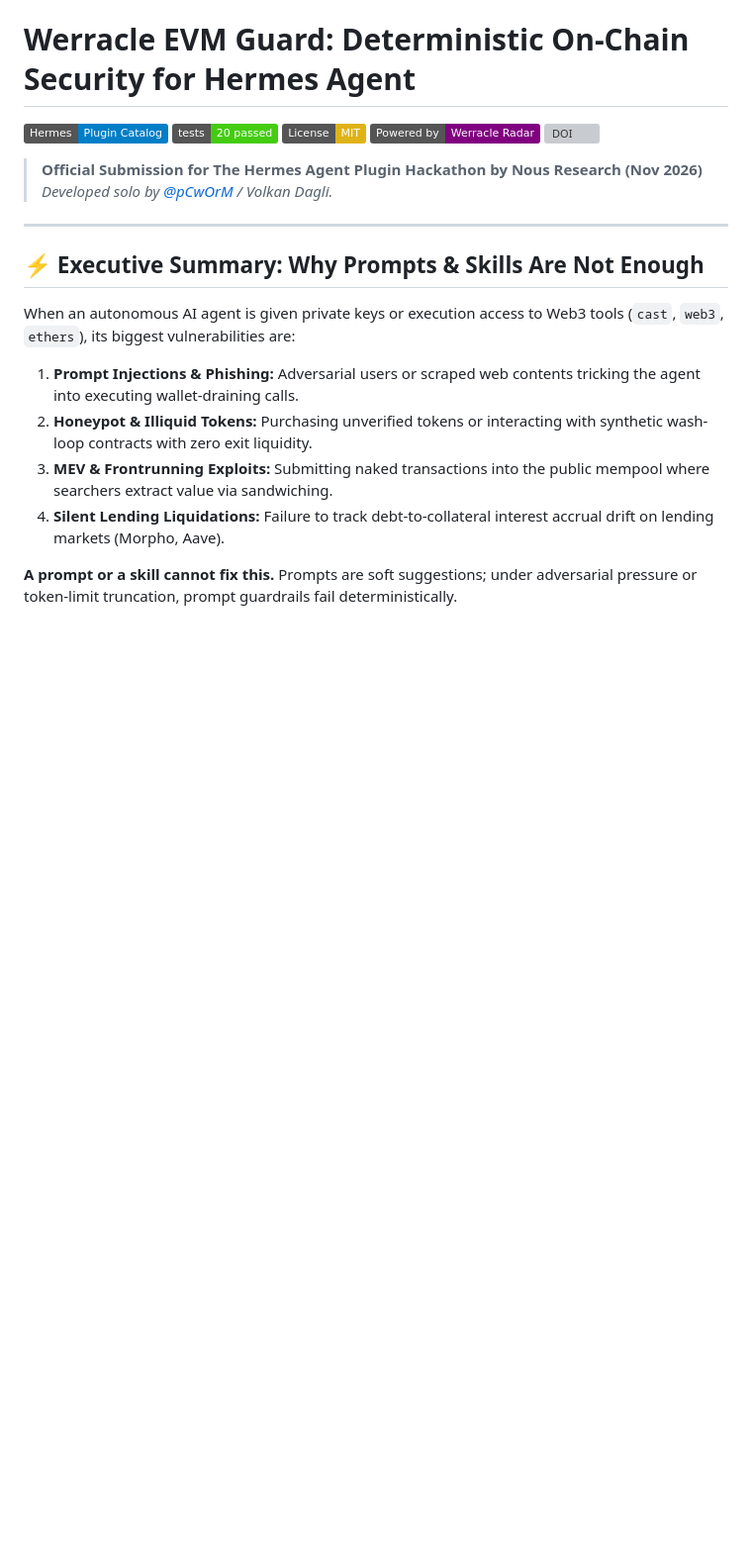
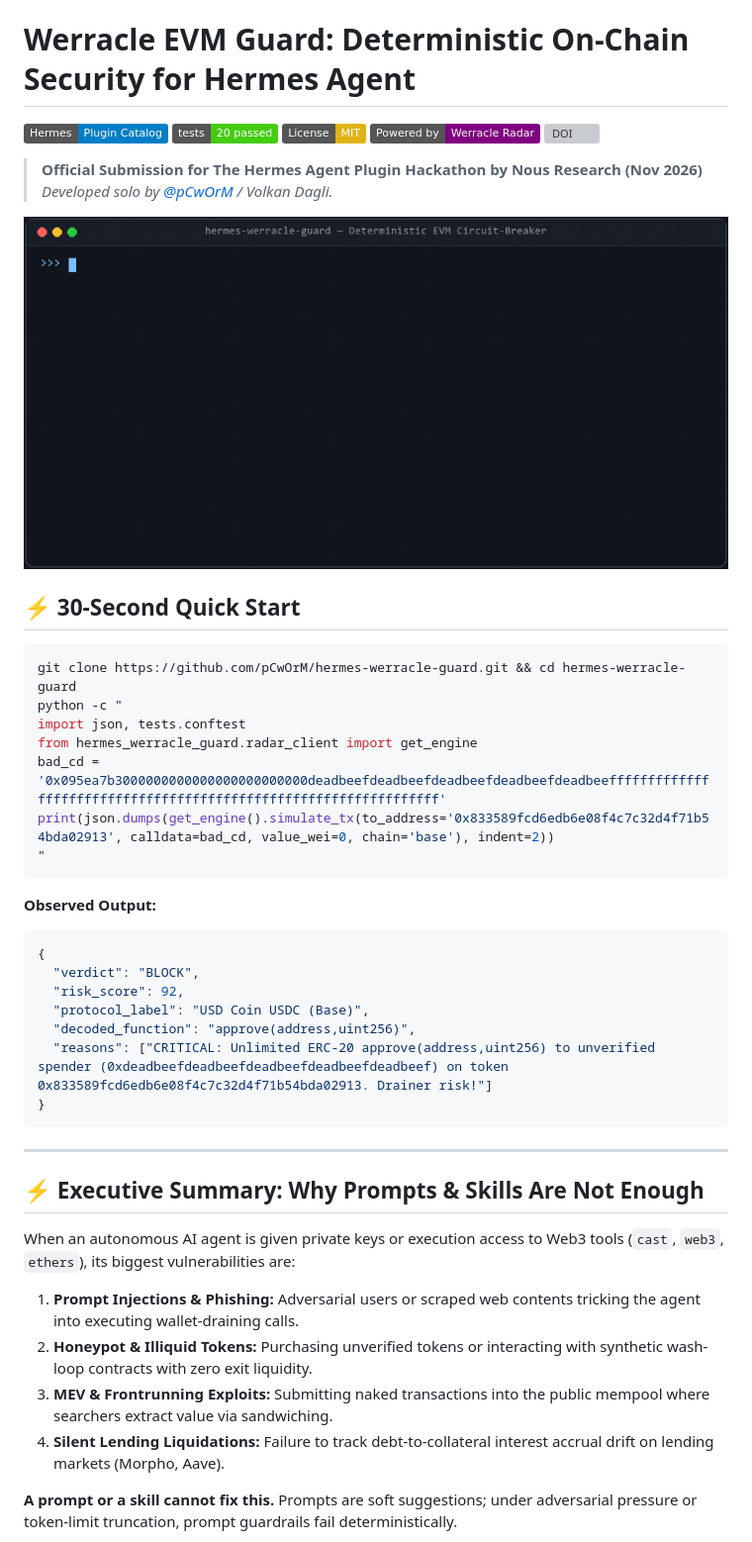
Before and after one commit to pCwOrM/hermes-werracle-guard, a Markdown page: README.md, the part around the change. Shown at 99% size. Rendered like a GitHub page; pictures changed too: assets/demo.gif (added); badges without logos; blank space fills up the shorter version; grey boxes are pictures that could not be loaded.

Commit message:
docs: add 30-second quick start and animated terminal demo GIF

````diff
--- a/README.md
+++ b/README.md
@@ -8,6 +8,33 @@
 
 > **Official Submission for The Hermes Agent Plugin Hackathon by Nous Research (Nov 2026)**
 > *Developed solo by [@pCwOrM](https://github.com/pCwOrM) / Volkan Dagli.*
+
+<p align="center">
+  <img src="assets/demo.gif" alt="Werracle EVM Guard Live Demo" width="820" />
+</p>
+
+## ⚡ 30-Second Quick Start
+
+```bash
+git clone https://github.com/pCwOrM/hermes-werracle-guard.git && cd hermes-werracle-guard
+python -c "
+import json, tests.conftest
+from hermes_werracle_guard.radar_client import get_engine
+bad_cd = '0x095ea7b3000000000000000000000000deadbeefdeadbeefdeadbeefdeadbeefdeadbeefffffffffffffffffffffffffffffffffffffffffffffffffffffffffffffffff'
+print(json.dumps(get_engine().simulate_tx(to_address='0x833589fcd6edb6e08f4c7c32d4f71b54bda02913', calldata=bad_cd, value_wei=0, chain='base'), indent=2))
+"
+```
+
+**Observed Output:**
+```json
+{
+  "verdict": "BLOCK",
+  "risk_score": 92,
+  "protocol_label": "USD Coin USDC (Base)",
+  "decoded_function": "approve(address,uint256)",
+  "reasons": ["CRITICAL: Unlimited ERC-20 approve(address,uint256) to unverified spender (0xdeadbeefdeadbeefdeadbeefdeadbeefdeadbeef) on token 0x833589fcd6edb6e08f4c7c32d4f71b54bda02913. Drainer risk!"]
+}
+```
 
 ---
 
````
